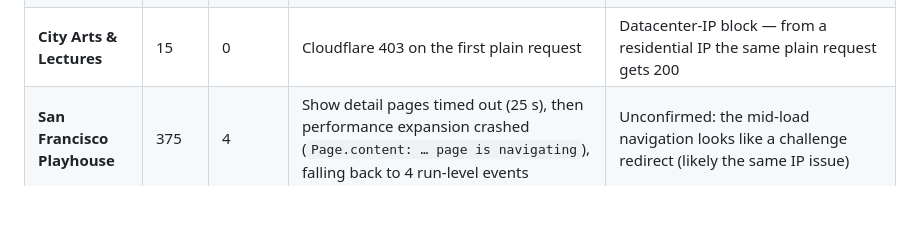
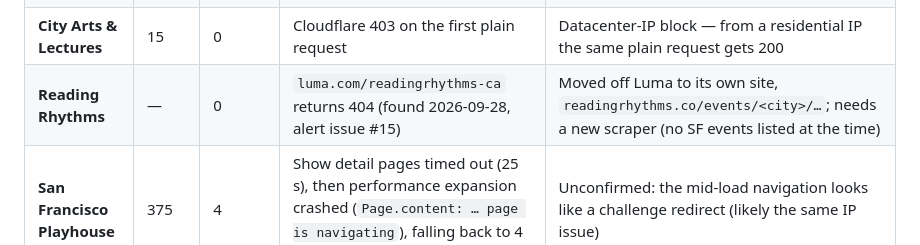
Before and after one commit to TheAdityaKedia/agora, a Markdown page: future-sources.md, the part around the change. Rendered like a GitHub page; blank space fills up the shorter version.

Commit message:
future-sources: Reading Rhythms moved off Luma (calendar 404s)

```diff
--- a/future-sources.md
+++ b/future-sources.md
@@ -10,6 +10,7 @@ events go stale until fixed.
 | **Green Apple Books** | 40 | 0 | Cloudflare served a Turnstile challenge (307 → 403 `cf-mitigated: challenge`) that headless Chromium never cleared, even after 10 s and a fresh browser context | Cloudflare bot scoring of GitHub's Microsoft datacenter IPs (AS8075). From a residential IP the same Chromium gets a plain 200 with no challenge (confirmed by a header-level diagnostic run) |
 | **The Marsh** (Ludus) | 91 | 0 | Cloudflare 403 on the Ludus calendar (`themarsh.ludus.com`) | Same Cloudflare datacenter-IP scoring (not yet confirmed with a diagnostic) |
 | **City Arts & Lectures** | 15 | 0 | Cloudflare 403 on the first plain request | Datacenter-IP block — from a residential IP the same plain request gets 200 |
+| **Reading Rhythms** | — | 0 | `luma.com/readingrhythms-ca` returns 404 (found 2026-09-28, alert issue #15) | Moved off Luma to its own site, `readingrhythms.co/events/<city>/…`; needs a new scraper (no SF events listed at the time) |
 | **San Francisco Playhouse** | 375 | 4 | Show detail pages timed out (25 s), then performance expansion crashed (`Page.content: … page is navigating`), falling back to 4 run-level events | Unconfirmed: the mid-load navigation looks like a challenge redirect (likely the same IP issue) |
 
 Stopgap: these four are listed in `service/data/local_only_sources.txt`;
```
